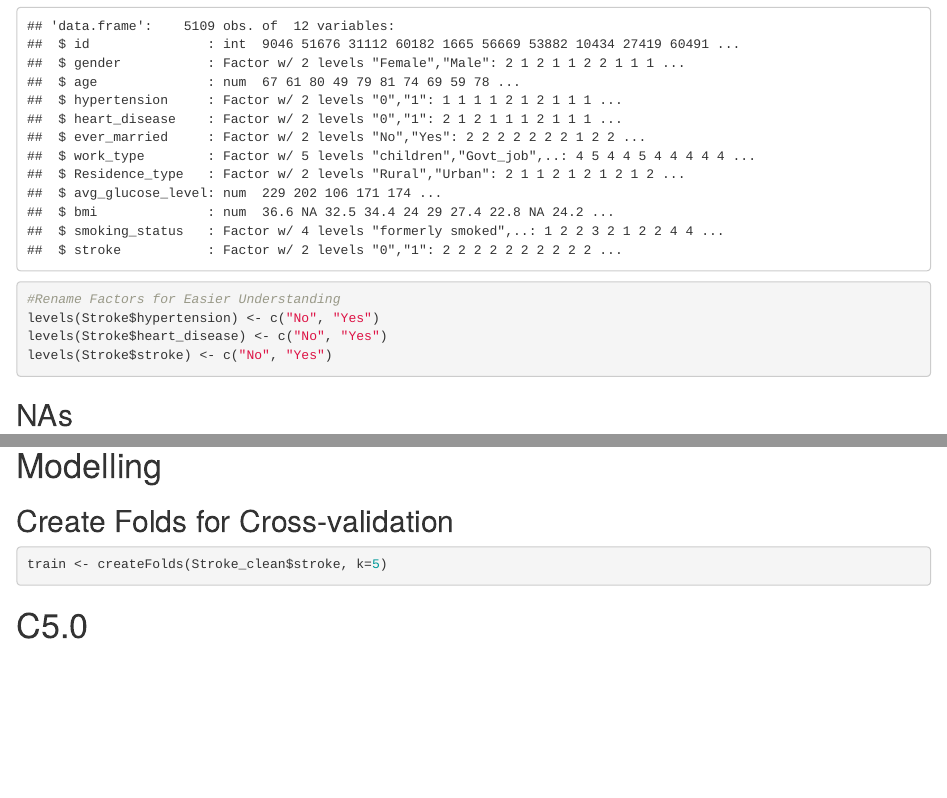
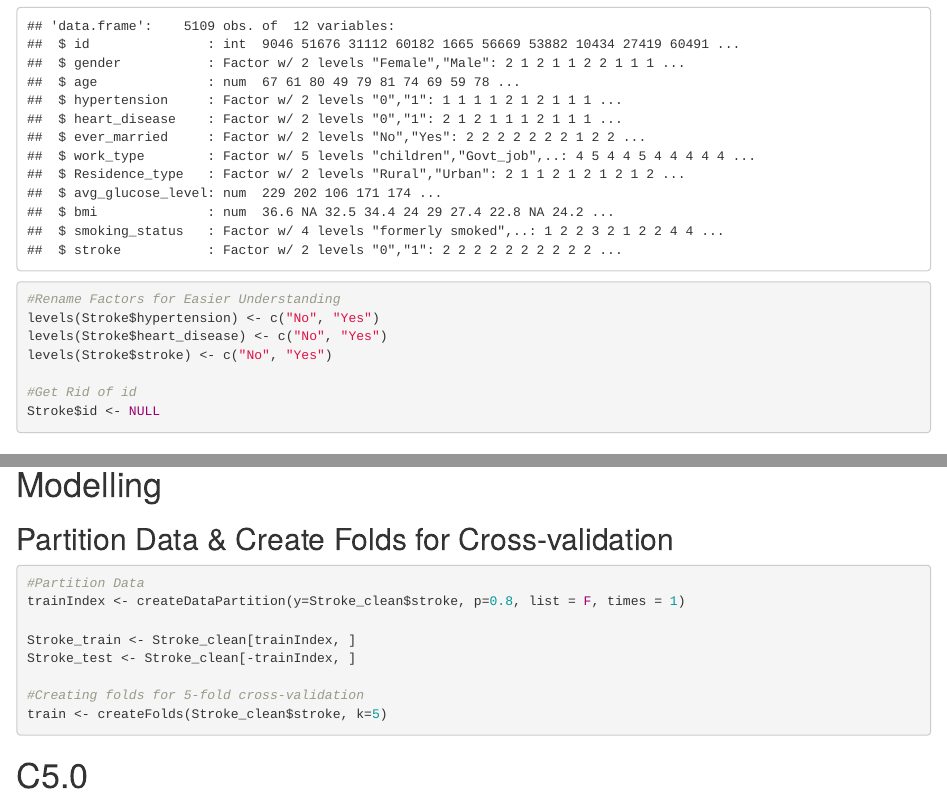
Before and after one commit to hunterblum/Data-Mining-G4, an R Markdown document (Stroke.Rmd): the page in a window 1100 px wide, from 1780 px down, and a second part further down, joined at a grey line. Rendered offline with R 4.5, knitr and Pandoc, with nearby package versions.

Commit message:
Got rid of id variable, created the 80/20 train test split

````diff
--- a/Stroke.Rmd
+++ b/Stroke.Rmd
@@ -55,6 +55,9 @@ str(Stroke)
 levels(Stroke$hypertension) <- c("No", "Yes")
 levels(Stroke$heart_disease) <- c("No", "Yes")
 levels(Stroke$stroke) <- c("No", "Yes")
+
+#Get Rid of id
+Stroke$id <- NULL
 ```
 ## NAs
 ```{r}
@@ -127,8 +130,15 @@ Num_eda(bmi, "BMI")
 ```
 
 # Modelling
-## Create Folds for Cross-validation
+## Partition Data & Create Folds for Cross-validation
 ```{r}
+#Partition Data
+trainIndex <- createDataPartition(y=Stroke_clean$stroke, p=0.8, list = F, times = 1)
+
+Stroke_train <- Stroke_clean[trainIndex, ]
+Stroke_test <- Stroke_clean[-trainIndex, ]
+
+#Creating folds for 5-fold cross-validation
 train <- createFolds(Stroke_clean$stroke, k=5)
 ```
 
````
Also changed, not shown: Stroke.Rmd (2 more changed lines).
